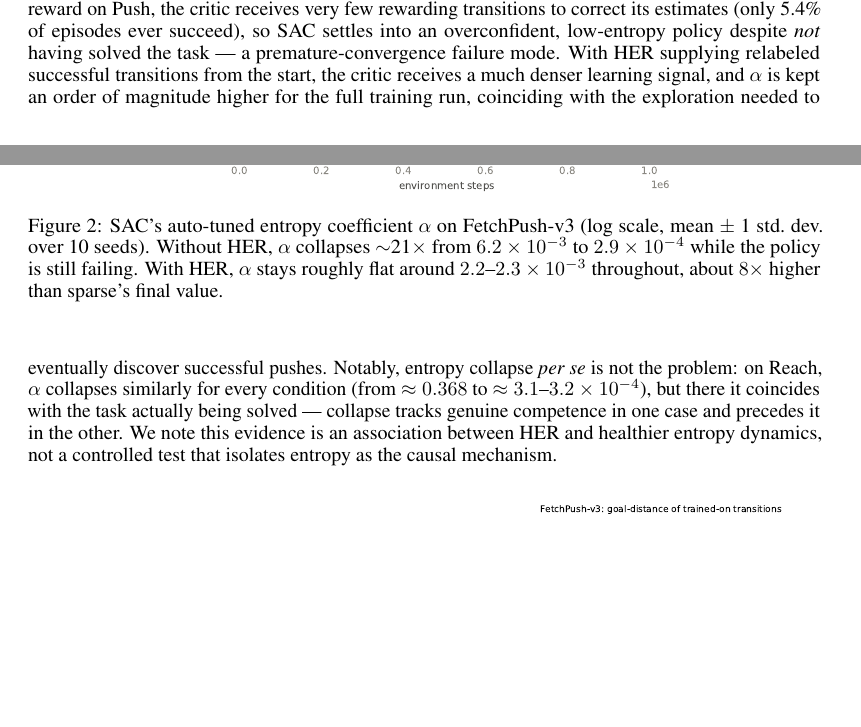
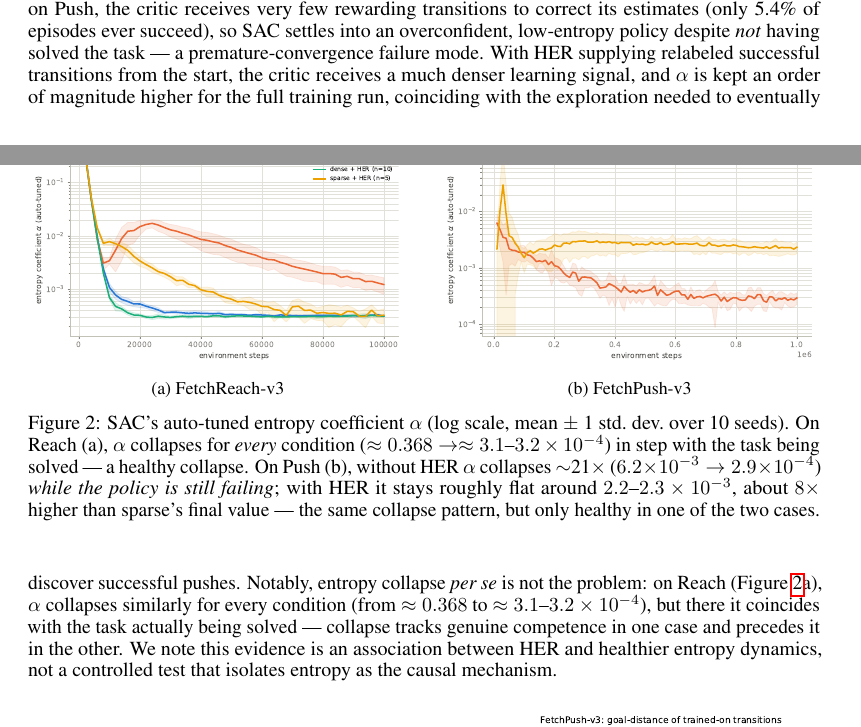
Before and after one commit to mustafa99705/-adrl-sac-her-fetchreach, a LaTeX paper (report/report.tex): two parts of pages 4 and 5 of 8, joined at a grey line, cut so that both start at the same text, the shorter picture padded with empty space. The pictures show the PDF file report/report.pdf that the author committed with the source.

Commit message:
Content additions: Reach entropy panel + 90% reference lines
Two content improvements (no retraining -- both use data already computed):
- Figure 2 (entropy coefficient) was Push-only; the report's own prose
  claimed Reach shows a "healthy" collapse (in step with success) vs Push's
  "unhealthy" one (before success), but had no supporting visual for the
  Reach half of that claim. Added the Reach panel (data already existed as
  fig4_reach_entropy_coef.pdf, just wasn't included) as a second subfigure,
  matching Figure 1/3's side-by-side style. The contrast is now visible, not
  just asserted.
- added a dashed 90%-success reference line + label to Figure 1 and the
  ablation figure (Figure 4), so "steps to 90%" in Tables 1-4 can be read
  directly off the curves instead of only trusted from the table.

Co-Authored-By: Claude Sonnet 5 <noreply@anthropic.com>

```diff
--- a/report/report.tex
+++ b/report/report.tex
@@ -315,13 +315,24 @@ task being learned at all.
 
 \begin{figure}[h]
 \centering
-\includegraphics[width=0.65\textwidth]{figures/fig4_push_entropy_coef.pdf}
-\caption{SAC's auto-tuned entropy coefficient $\alpha$ on FetchPush-v3 (log
-scale, mean $\pm$ 1 std.\ dev.\ over 10 seeds). Without HER, $\alpha$ collapses
-$\sim$21$\times$ from $6.2\times10^{-3}$ to $2.9\times10^{-4}$ while the
-policy is still failing. With HER, $\alpha$ stays roughly flat around
-$2.2$--$2.3\times10^{-3}$ throughout, about $8\times$ higher than sparse's
-final value.}
+\begin{subfigure}{0.48\textwidth}
+\includegraphics[width=\textwidth]{figures/fig4_reach_entropy_coef.pdf}
+\caption{FetchReach-v3}
+\end{subfigure}
+\hfill
+\begin{subfigure}{0.48\textwidth}
+\includegraphics[width=\textwidth]{figures/fig4_push_entropy_coef.pdf}
+\caption{FetchPush-v3}
+\end{subfigure}
+\caption{SAC's auto-tuned entropy coefficient $\alpha$ (log scale, mean
+$\pm$ 1 std.\ dev.\ over 10 seeds). On Reach (a), $\alpha$ collapses for
+\emph{every} condition ($\approx0.368 \to \approx3.1$--$3.2\times10^{-4}$)
+in step with the task being solved --- a healthy collapse. On Push (b),
+without HER $\alpha$ collapses $\sim$21$\times$
+($6.2\times10^{-3}\to2.9\times10^{-4}$) \emph{while the policy is still
+failing}; with HER it stays roughly flat around $2.2$--$2.3\times10^{-3}$,
+about $8\times$ higher than sparse's final value --- the same collapse
+pattern, but only healthy in one of the two cases.}
 \label{fig:entropy}
 \end{figure}
 
@@ -336,9 +347,9 @@ transitions from the start, the critic receives a much denser learning
 signal, and $\alpha$ is kept an order of magnitude higher for the full
 training run, coinciding with the exploration needed to eventually discover
 successful pushes. Notably, entropy collapse \emph{per se} is not the
-problem: on Reach, $\alpha$ collapses similarly for every condition
-(from $\approx0.368$ to $\approx3.1$--$3.2\times10^{-4}$), but there it
-coincides with the task actually being solved --- collapse tracks genuine
+problem: on Reach (Figure~\ref{fig:entropy}a), $\alpha$ collapses similarly
+for every condition (from $\approx0.368$ to $\approx3.1$--$3.2\times10^{-4}$),
+but there it coincides with the task actually being solved --- collapse tracks genuine
 competence in one case and precedes it in the other. We note this evidence
 is an association between HER and healthier entropy dynamics, not a
 controlled test that isolates entropy as the causal mechanism.
```
Also changed, not shown: report/figures/fig1_push_success_rate.pdf, report/figures/fig1_reach_success_rate.pdf, report/figures/fig4_push_entropy_coef.pdf, report/figures/fig4_reach_entropy_coef.pdf, report/figures/fig6_push_ablation.pdf, report/report.pdf, results/figures/fig1_push_success_rate.pdf, results/figures/fig1_push_success_rate.png, results/figures/fig1_reach_success_rate.pdf, results/figures/fig1_reach_success_rate.png, results/figures/fig2_push_returns.pdf, results/figures/fig2_reach_returns.pdf, results/figures/fig3_push_train_success.pdf, results/figures/fig3_reach_train_success.pdf, 5 more files, 1 other file.
